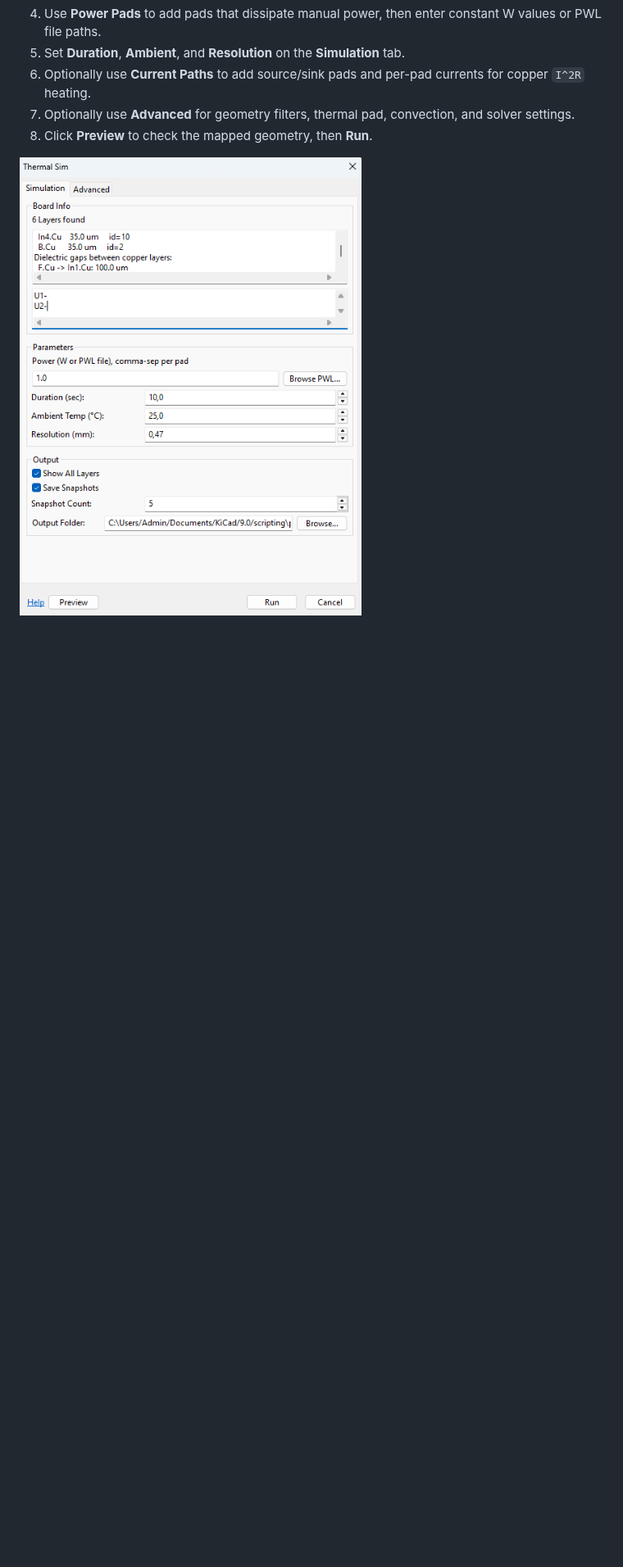
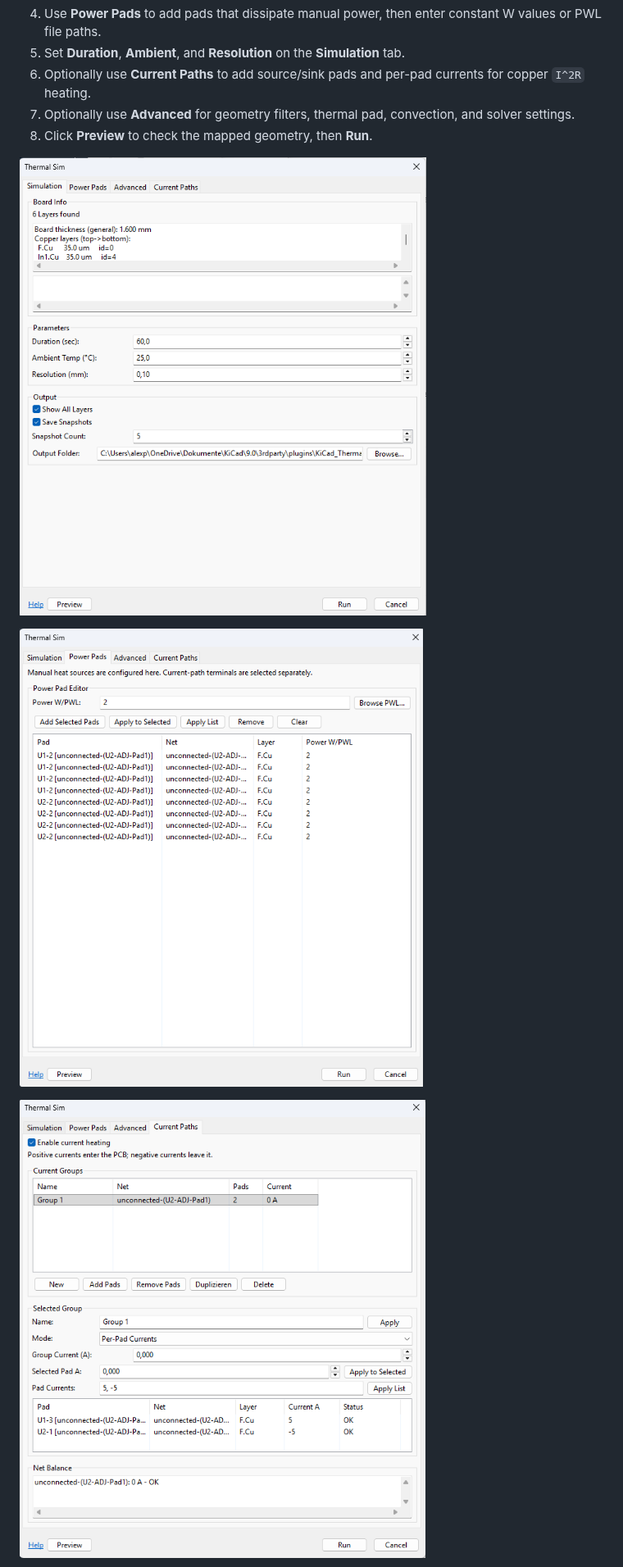
Before and after one commit to PoeAlex/KiCad_Thermal_Sim, a Markdown page: README.md, the part around the change. Shown at 82% size. Rendered like a GitHub page; pictures changed too: docs/images/gui_current-paths.png (added), docs/images/gui_main.png (deleted), docs/images/gui_powerpads.png (added); blank space fills up the shorter version.

Commit message:
Update docs and screenshots for new tabs

```diff
--- a/README.md
+++ b/README.md
@@ -76,7 +76,11 @@ Run the plugin in PCB Editor via **Tools -> External Plugins -> 2.5D Thermal Sim
 7. Optionally use **Advanced** for geometry filters, thermal pad, convection, and solver settings.
 8. Click **Preview** to check the mapped geometry, then **Run**.
 
-![GUI main tab](docs/images/gui_main.png "Simulation tab")
+![GUI simulation tab](docs/images/gui_sim.png "Simulation tab")
+
+![GUI power pads tab](docs/images/gui_powerpads.png "Power Pads tab")
+
+![GUI current paths tab](docs/images/gui_current-paths.png "Current Paths tab")
 
 ![GUI advanced tab](docs/images/gui_adv.png "Advanced tab")
 
```
Also changed, not shown: docs/images/gui_adv.png, 1 other file.
